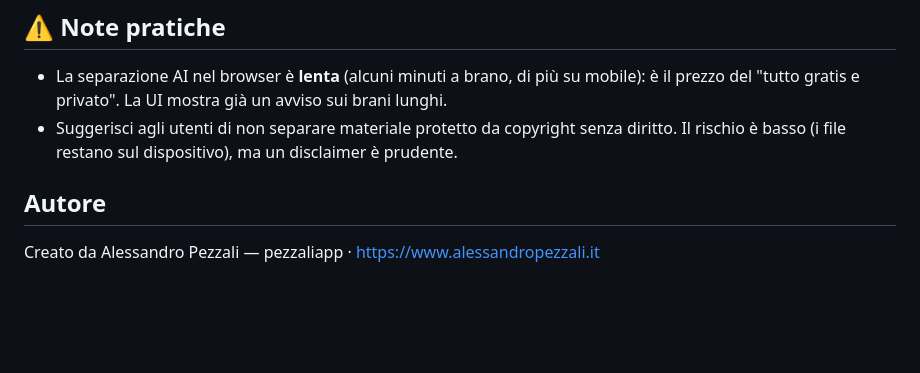
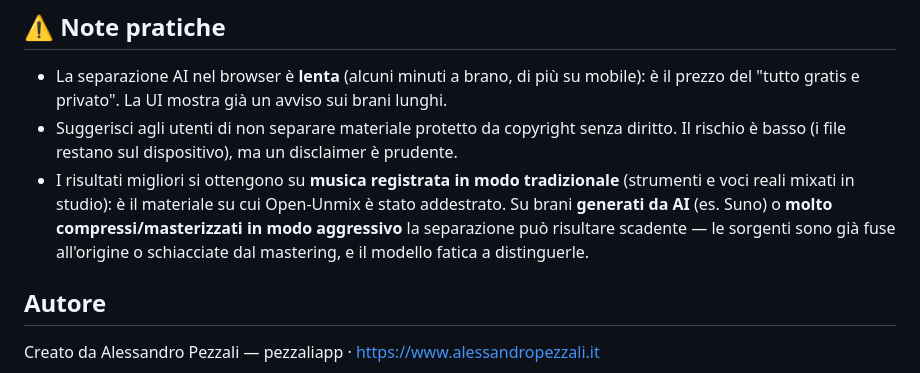
Before and after one commit to pezzaliapp/Peel, a Markdown page: README.md, the part around the change. Rendered like a GitHub page; blank space fills up the shorter version.

Commit message:
README: aggiungi nota sulla qualità per tipo di brano

```diff
--- a/README.md
+++ b/README.md
@@ -80,6 +80,11 @@ peel/
   è il prezzo del "tutto gratis e privato". La UI mostra già un avviso sui brani lunghi.
 - Suggerisci agli utenti di non separare materiale protetto da copyright senza diritto.
   Il rischio è basso (i file restano sul dispositivo), ma un disclaimer è prudente.
+- I risultati migliori si ottengono su **musica registrata in modo tradizionale** (strumenti e
+  voci reali mixati in studio): è il materiale su cui Open-Unmix è stato addestrato. Su brani
+  **generati da AI** (es. Suno) o **molto compressi/masterizzati in modo aggressivo** la
+  separazione può risultare scadente — le sorgenti sono già fuse all'origine o schiacciate dal
+  mastering, e il modello fatica a distinguerle.
 
 ## Autore
 Creato da Alessandro Pezzali — pezzaliapp · https://www.alessandropezzali.it
```
